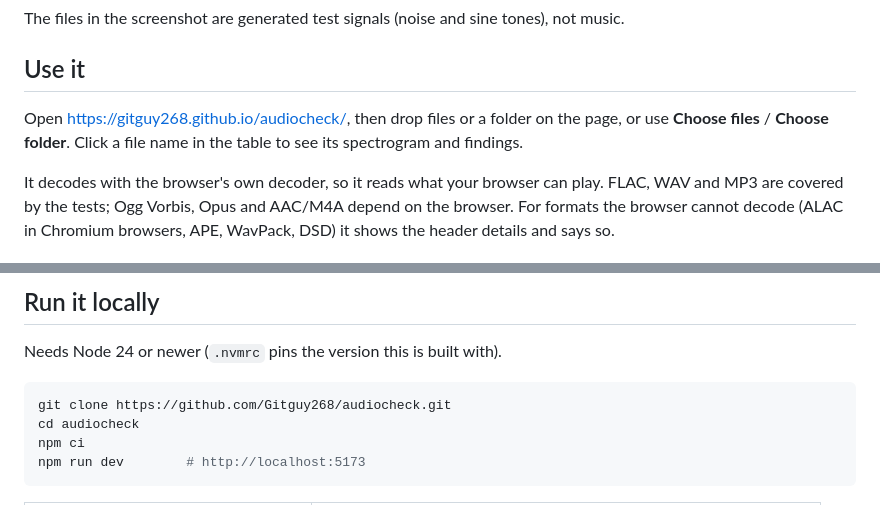
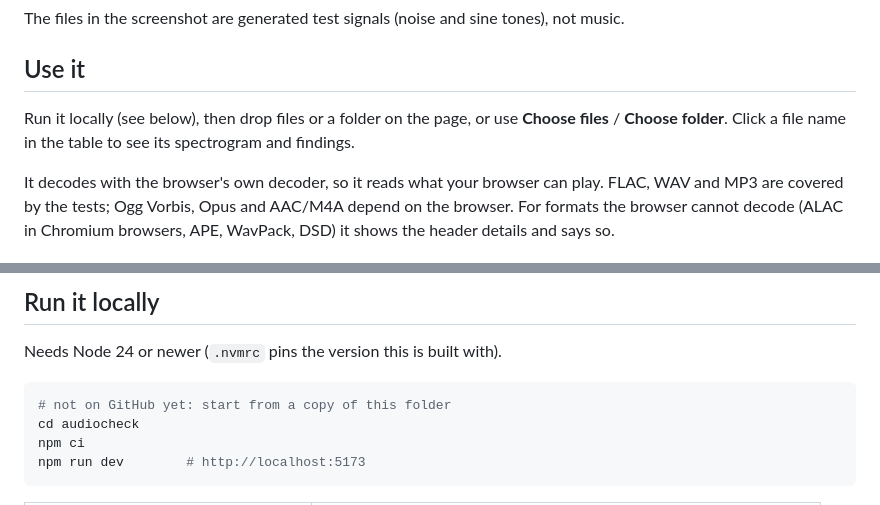
Before and after one commit to Gitguy268/audiocheck, a Markdown page: README.md, 2 parts joined by grey strips. Drawn GitHub-style.

Commit message:
Upload current project state
Co-authored-by: Copilot App <223556219+Copilot@users.noreply.github.com>

````diff
--- a/README.md
+++ b/README.md
@@ -23,7 +22,7 @@ The files in the screenshot are generated test signals (noise and sine tones), n
 
 ## Use it
 
-Open <https://gitguy268.github.io/audiocheck/>, then drop files or a folder on the page, or use **Choose files** / **Choose folder**. Click a file name in the table to see its spectrogram and findings.
+Run it locally (see below), then drop files or a folder on the page, or use **Choose files** / **Choose folder**. Click a file name in the table to see its spectrogram and findings.
 
 It decodes with the browser's own decoder, so it reads what your browser can play. FLAC, WAV and MP3 are covered by the tests; Ogg Vorbis, Opus and AAC/M4A depend on the browser. For formats the browser cannot decode (ALAC in Chromium browsers, APE, WavPack, DSD) it shows the header details and says so.
 
@@ -95,7 +94,7 @@ default-src 'none'; script-src 'self'; style-src 'self'; img-src 'self'; connect
 Needs Node 24 or newer (`.nvmrc` pins the version this is built with).
 
 ```sh
-git clone https://github.com/Gitguy268/audiocheck.git
+# not on GitHub yet: start from a copy of this folder
 cd audiocheck
 npm ci
 npm run dev        # http://localhost:5173
````
Also changed, not shown: other parts of README.md (+0 -1 lines).
